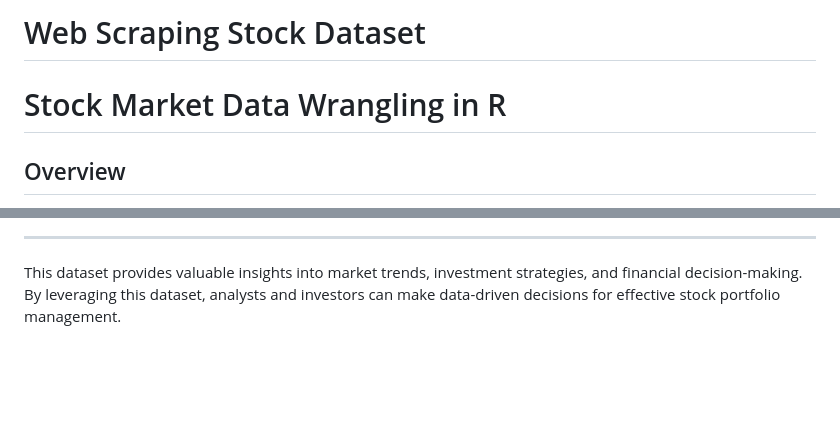
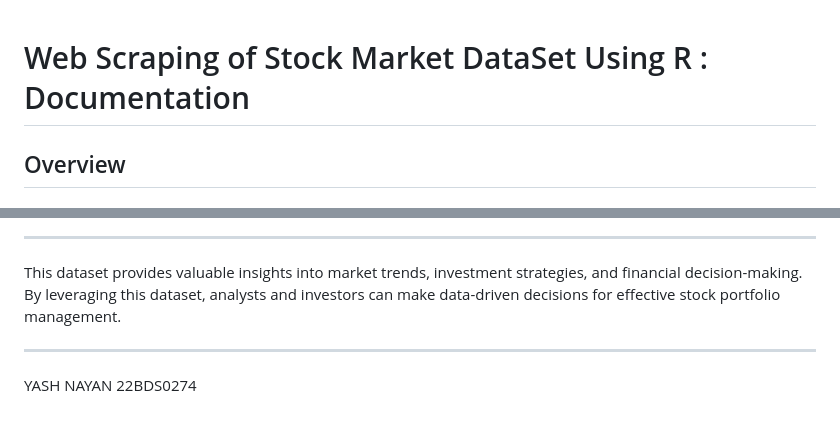
Before and after one commit to yashnayan8795/Web-Scrapping-Stock-Dataset, a Markdown page: README.md, 2 parts joined by grey strips. Drawn GitHub-style; blank space fills up the shorter version.

```diff
--- a/README.md
+++ b/README.md
@@ -1,6 +1,5 @@
-# Web Scraping Stock Dataset
 
-# Stock Market Data Wrangling in R
+# Web Scraping of Stock Market DataSet Using R : Documentation
 
 ## Overview
 This project provides a comprehensive end-to-end data pipeline for stock market analysis. It covers various aspects, including data collection through web scraping, data wrangling, enrichment, and analysis. The ultimate objective is to generate a structured and enriched dataset that aids investment decision-making by leveraging visualizations and key performance metrics.
@@ -136,3 +140,6 @@ The project outputs include:
 
 ---
 This dataset provides valuable insights into market trends, investment strategies, and financial decision-making. By leveraging this dataset, analysts and investors can make data-driven decisions for effective stock portfolio management.
+
+---
+YASH NAYAN    22BDS0274
```
Also changed, not shown: other parts of README.md (+9 -4 lines).
